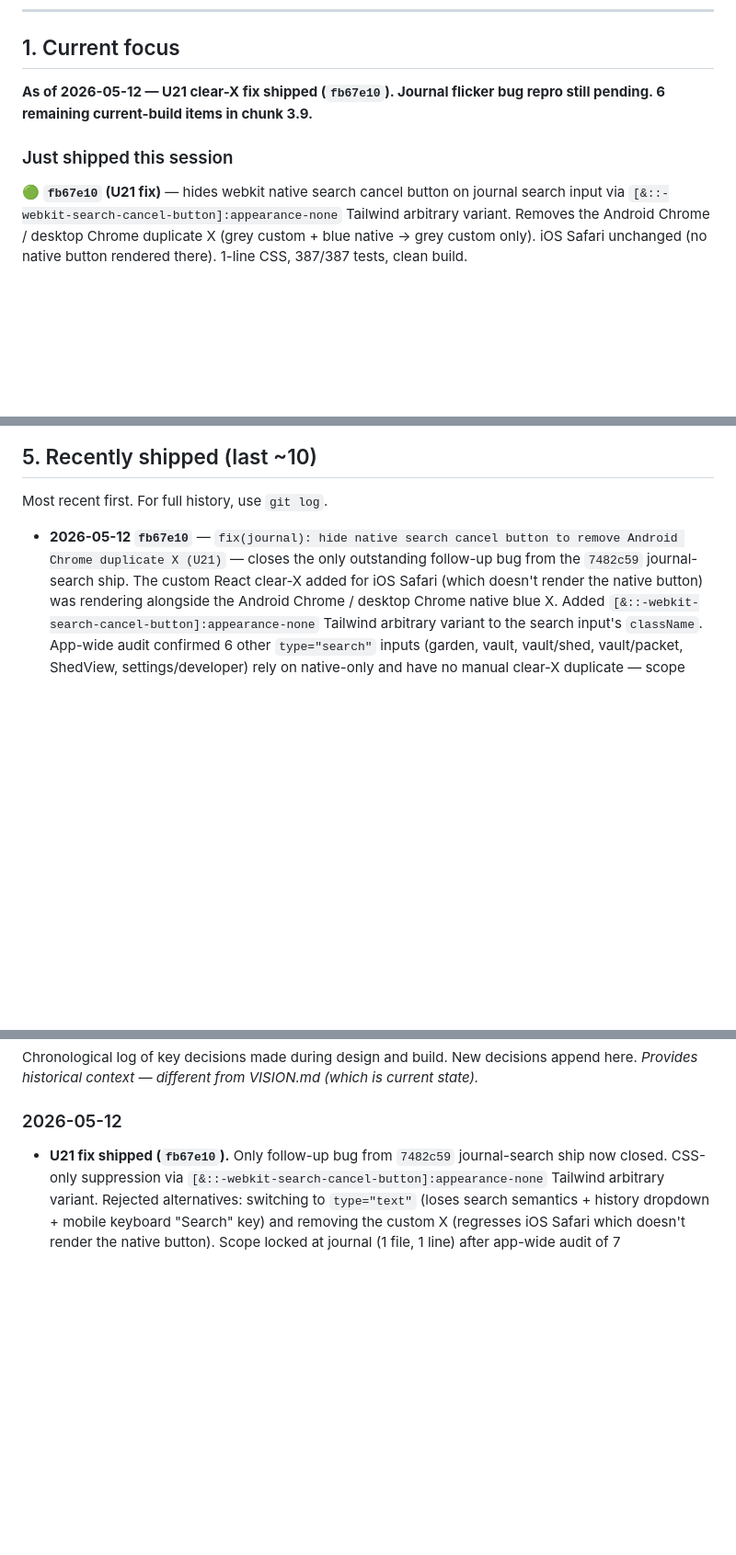
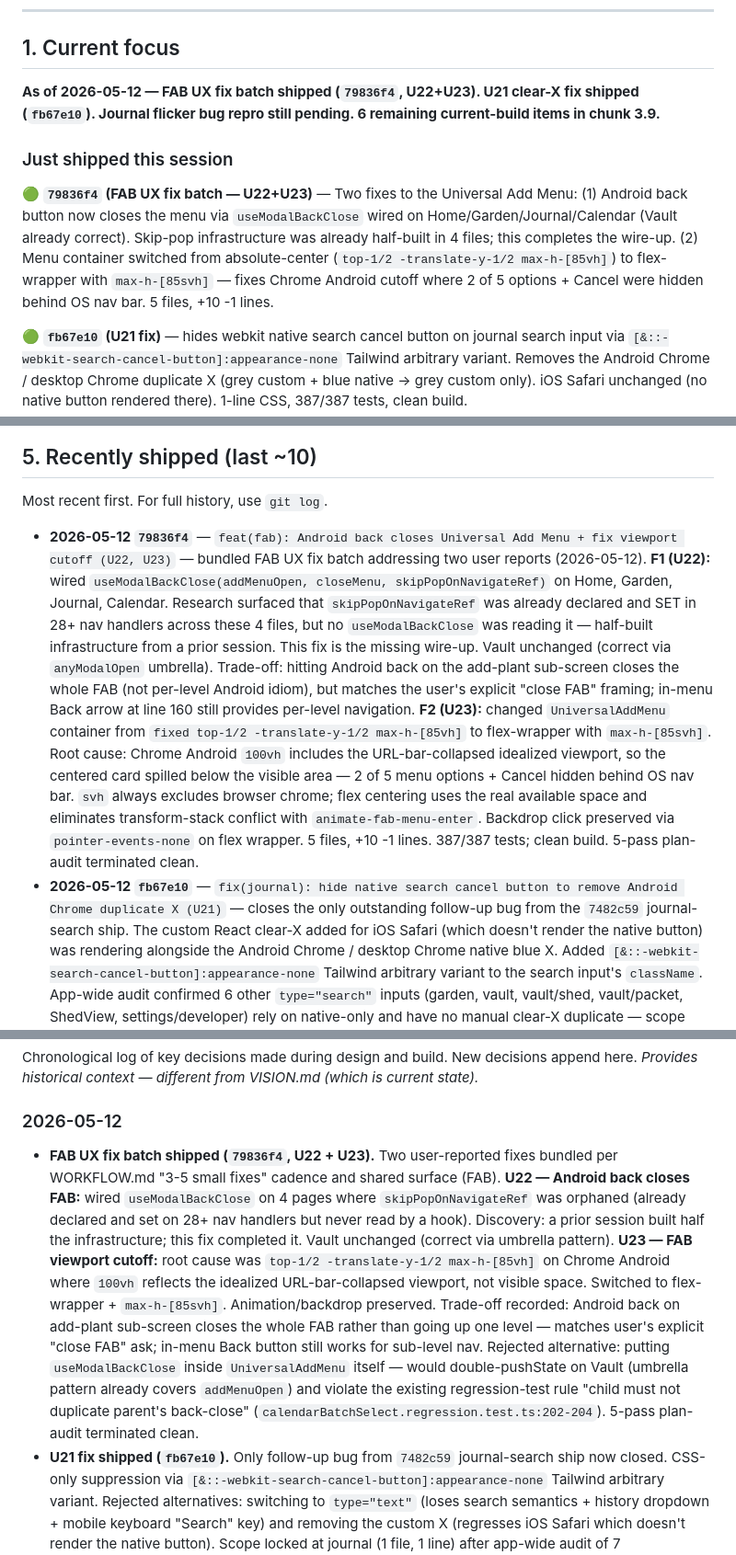
Before and after one commit to sydknee09-web/Garden-Tracker, a Markdown page: docs/ROADMAP.md, 3 parts joined by grey strips. Shown at 92% size. Rendered like a GitHub page; blank space fills up the shorter version.

Commit message:
docs: mark U22 + U23 fixed (79836f4) + log decisions + VISION §12 signal
BUGS.md: add U22 (Android back) and U23 (FAB cutoff) entries marked Fixed.
ROADMAP §1: update header, prepend 79836f4 to Just shipped this session.
ROADMAP §5: prepend 79836f4 with detailed ship notes incl. half-built
infrastructure discovery.
ROADMAP §6: append decision-log entry covering rejected alternative
(hook-inside-component would double-pushState on Vault per regression
test calendarBatchSelect:202-204) and per-level Android-back trade-off.
VISION §12: prepend signal entry capturing user-flow note (report dropped
mid-session while U21 was awaiting push; correct order was push first
then plan-audit new bundle).

Co-Authored-By: Claude Opus 4.7 (1M context) <noreply@anthropic.com>

```diff
--- a/docs/ROADMAP.md
+++ b/docs/ROADMAP.md
@@ -14,9 +14,11 @@
 
 ## 1. Current focus
 
-**As of 2026-05-12 — U21 clear-X fix shipped (`fb67e10`). Journal flicker bug repro still pending. 6 remaining current-build items in chunk 3.9.**
+**As of 2026-05-12 — FAB UX fix batch shipped (`79836f4`, U22+U23). U21 clear-X fix shipped (`fb67e10`). Journal flicker bug repro still pending. 6 remaining current-build items in chunk 3.9.**
 
 ### Just shipped this session
+
+🟢 **`79836f4` (FAB UX fix batch — U22+U23)** — Two fixes to the Universal Add Menu: (1) Android back button now closes the menu via `useModalBackClose` wired on Home/Garden/Journal/Calendar (Vault already correct). Skip-pop infrastructure was already half-built in 4 files; this completes the wire-up. (2) Menu container switched from absolute-center (`top-1/2 -translate-y-1/2 max-h-[85vh]`) to flex-wrapper with `max-h-[85svh]` — fixes Chrome Android cutoff where 2 of 5 options + Cancel were hidden behind OS nav bar. 5 files, +10 -1 lines.
 
 🟢 **`fb67e10` (U21 fix)** — hides webkit native search cancel button on journal search input via `[&::-webkit-search-cancel-button]:appearance-none` Tailwind arbitrary variant. Removes the Android Chrome / desktop Chrome duplicate X (grey custom + blue native → grey custom only). iOS Safari unchanged (no native button rendered there). 1-line CSS, 387/387 tests, clean build.
 
@@ -336,6 +338,7 @@ Items deferred with the reason for the parking. Re-surface when conditions chang
 
 Most recent first. For full history, use `git log`.
 
+- **2026-05-12 `79836f4`** — `feat(fab): Android back closes Universal Add Menu + fix viewport cutoff (U22, U23)` — bundled FAB UX fix batch addressing two user reports (2026-05-12). **F1 (U22):** wired `useModalBackClose(addMenuOpen, closeMenu, skipPopOnNavigateRef)` on Home, Garden, Journal, Calendar. Research surfaced that `skipPopOnNavigateRef` was already declared and SET in 28+ nav handlers across these 4 files, but no `useModalBackClose` was reading it — half-built infrastructure from a prior session. This fix is the missing wire-up. Vault unchanged (correct via `anyModalOpen` umbrella). Trade-off: hitting Android back on the add-plant sub-screen closes the whole FAB (not per-level Android idiom), but matches the user's explicit "close FAB" framing; in-menu Back arrow at line 160 still provides per-level navigation. **F2 (U23):** changed `UniversalAddMenu` container from `fixed top-1/2 -translate-y-1/2 max-h-[85vh]` to flex-wrapper with `max-h-[85svh]`. Root cause: Chrome Android `100vh` includes the URL-bar-collapsed idealized viewport, so the centered card spilled below the visible area — 2 of 5 menu options + Cancel hidden behind OS nav bar. `svh` always excludes browser chrome; flex centering uses the real available space and eliminates transform-stack conflict with `animate-fab-menu-enter`. Backdrop click preserved via `pointer-events-none` on flex wrapper. 5 files, +10 -1 lines. 387/387 tests; clean build. 5-pass plan-audit terminated clean.
 - **2026-05-12 `fb67e10`** — `fix(journal): hide native search cancel button to remove Android Chrome duplicate X (U21)` — closes the only outstanding follow-up bug from the `7482c59` journal-search ship. The custom React clear-X added for iOS Safari (which doesn't render the native button) was rendering alongside the Android Chrome / desktop Chrome native blue X. Added `[&::-webkit-search-cancel-button]:appearance-none` Tailwind arbitrary variant to the search input's `className`. App-wide audit confirmed 6 other `type="search"` inputs (garden, vault, vault/shed, vault/packet, ShedView, settings/developer) rely on native-only and have no manual clear-X duplicate — scope locked at journal. 1 file, 1 line. 387/387 tests pass; clean build (no new warnings on journal page). 4-pass plan-audit terminated clean. iOS Safari path verified unchanged in code (native button doesn't exist there).
 - **2026-05-12 `ed5441c`** — `feat(settings): debug log page under developer settings + journal page instrumentation` — adds `/settings/developer/debug-log`, a page that captures the last 50 console.log/warn/error messages app-wide this session and offers Copy/Clear/Refresh buttons. Built specifically so the user can paste captured debug output into bug-report conversations without screenshots. Buffer is in sessionStorage (gone on app close). Plus 1 temp `console.log` block on every journal page render (state snapshot for flicker-bug investigation; to be removed after diagnosis + fix). New files: `src/lib/debugLogBuffer.ts`, `src/lib/debugLogBuffer.test.ts`, `src/components/DebugLogInit.tsx`, `src/app/settings/developer/debug-log/page.tsx`. Wired in `src/app/layout.tsx` + `src/app/settings/developer/page.tsx` + `src/app/journal/page.tsx`. 387/387 tests; clean build. 3-pass plan-audit clean. Tooling, not a user-facing feature — bounded scope on purpose.
 - **2026-05-12 `7482c59`** — `feat(journal): add search input that filters entries across all view modes` — first ship from 2026-05-12 batch (chunk 3.9 item #6). Search field above view-toggle row in journal sticky header; matches Vault/Garden visual pattern. Multi-token AND match across note, entry_type (with underscores stripped → "cold stratify" matches `cold_stratify`), plant name + variety, and formatted date. Filters apply uniformly to all three view modes (table/gallery/timeline) and persist across view switches. Pure filter function in `src/lib/journalSearch.ts` w/ 8 vitest cases; component wiring in `src/app/journal/page.tsx`. No URL state, no debounce (matches Vault). 378/378 tests pass; clean build (no new warnings on journal page). 3-pass plan-audit + 2-pass self-audit, all clean.
@@ -367,6 +370,7 @@ Chronological log of key decisions made during design and build. New decisions a
 
 ### 2026-05-12
 
+- **FAB UX fix batch shipped (`79836f4`, U22 + U23).** Two user-reported fixes bundled per WORKFLOW.md "3-5 small fixes" cadence and shared surface (FAB). **U22 — Android back closes FAB:** wired `useModalBackClose` on 4 pages where `skipPopOnNavigateRef` was orphaned (already declared and set on 28+ nav handlers but never read by a hook). Discovery: a prior session built half the infrastructure; this fix completed it. Vault unchanged (correct via umbrella pattern). **U23 — FAB viewport cutoff:** root cause was `top-1/2 -translate-y-1/2 max-h-[85vh]` on Chrome Android where `100vh` reflects the idealized URL-bar-collapsed viewport, not visible space. Switched to flex-wrapper + `max-h-[85svh]`. Animation/backdrop preserved. Trade-off recorded: Android back on add-plant sub-screen closes the whole FAB rather than going up one level — matches user's explicit "close FAB" ask; in-menu Back button still works for sub-level nav. Rejected alternative: putting `useModalBackClose` inside `UniversalAddMenu` itself — would double-pushState on Vault (umbrella pattern already covers `addMenuOpen`) and violate the existing regression-test rule "child must not duplicate parent's back-close" (`calendarBatchSelect.regression.test.ts:202-204`). 5-pass plan-audit terminated clean.
 - **U21 fix shipped (`fb67e10`).** Only follow-up bug from `7482c59` journal-search ship now closed. CSS-only suppression via `[&::-webkit-search-cancel-button]:appearance-none` Tailwind arbitrary variant. Rejected alternatives: switching to `type="text"` (loses search semantics + history dropdown + mobile keyboard "Search" key) and removing the custom X (regresses iOS Safari which doesn't render the native button). Scope locked at journal (1 file, 1 line) after app-wide audit of 7 `type="search"` inputs confirmed only journal had a manual clear-X duplicate. Pattern documented inline; no shared utility extracted per "don't add abstractions beyond what the task requires." 4-pass plan-audit terminated clean.
 - **CLAUDE.md restructure: top-of-doc Rules Card added.** Multiple drift events this session signaled that load-bearing rules were buried inside ~400 lines of CLAUDE.md and being missed during turn-by-turn responses. Added a 🪪 RULES CARD section at the top of CLAUDE.md as the first thing future-Claude reads each session. 8 bullets covering: required reading, feedback-batch Step 0 search, plan-audit-build cadence, aesthetic decisions, PM/feature-creep enforcement, push tiers, end-with-where-we-are, session-switch signals. Card links to detail sections below for "why" and "how." Plus: created `docs/CLAUDE_CODE_SETUP.md` with paste-ready `.claude/settings.json` snippet for an optional `UserPromptSubmit` hook that injects the rules card into every prompt — user-owned, user-enables. Structural fix for the "Claude keeps drifting from rules I locked yesterday" problem the user flagged in this session.
 - **Debug log page shipped (`ed5441c`).** Built specifically so user can copy-paste captured console output into bug-report conversations (no screenshots of tiny phone text). Scope: 50-entry rolling buffer in sessionStorage, captures log/warn/error, page UI with Copy/Refresh/Clear. Explicitly DEVELOPER TOOLING, not user-facing feature — bounded scope (no filters, no persistence across reload, no network/render-warning capture, no enable-disable UI). Reusable for future bug-debugging. Per the PM/feature-creep rule the user locked earlier today: this was initially push-back'd as feature creep, then re-evaluated because (a) tooling for the build process ≠ user-facing product feature, (b) user pushed back on push-back with clear use-case (copy-paste workflow), (c) scope guardrails kept it bounded.
```
Also changed, not shown: docs/BUGS.md (+2 -0 lines), docs/VISION.md (+1 -0 lines).
